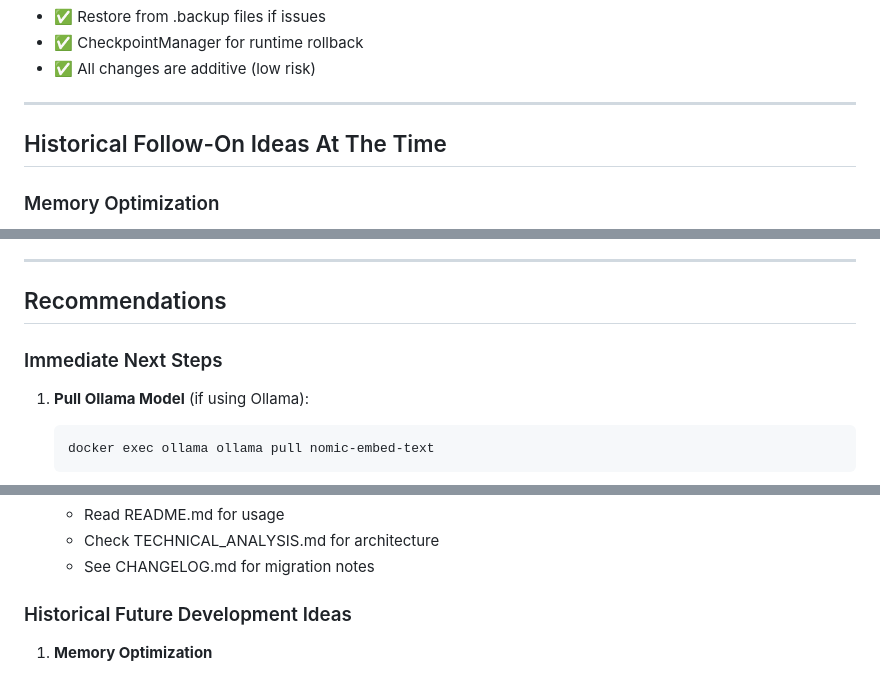
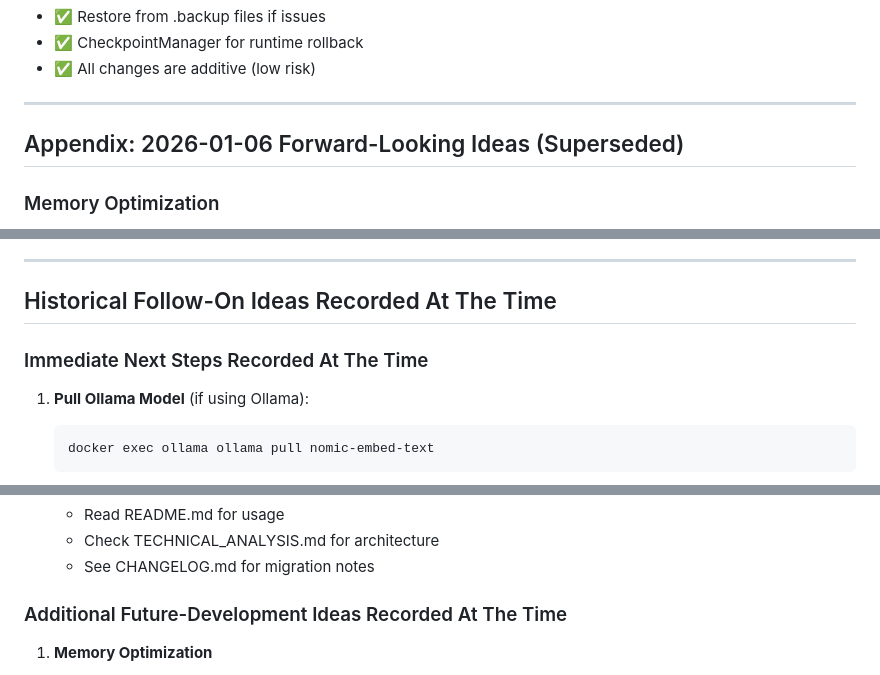
Before and after one commit to mattmre/CHELATEDAI, a Markdown page: COMPLETION_SUMMARY.md, 3 parts joined by grey strips. Rendered like a GitHub page.

````diff
--- a/COMPLETION_SUMMARY.md
+++ b/COMPLETION_SUMMARY.md
@@ -265,7 +265,7 @@ OK
 
 ---
 
-## Historical Follow-On Ideas At The Time
+## Appendix: 2026-01-06 Forward-Looking Ideas (Superseded)
 
 ### Memory Optimization
 - Streaming large batches (still loads full batch)
@@ -281,9 +281,9 @@ OK
 
 ---
 
-## Recommendations
+## Historical Follow-On Ideas Recorded At The Time
 
-### Immediate Next Steps
+### Immediate Next Steps Recorded At The Time
 
 1. **Pull Ollama Model** (if using Ollama):
    ```bash
@@ -301,7 +301,7 @@ OK
    - Check TECHNICAL_ANALYSIS.md for architecture
    - See CHANGELOG.md for migration notes
 
-### Historical Future Development Ideas
+### Additional Future-Development Ideas Recorded At The Time
 
 1. **Memory Optimization**
    - Implement streaming for large datasets
````
Also changed, not shown: PR_DESCRIPTION.md (+1 -1 lines), REFACTORING_PLAN.md (+2 -3 lines).
